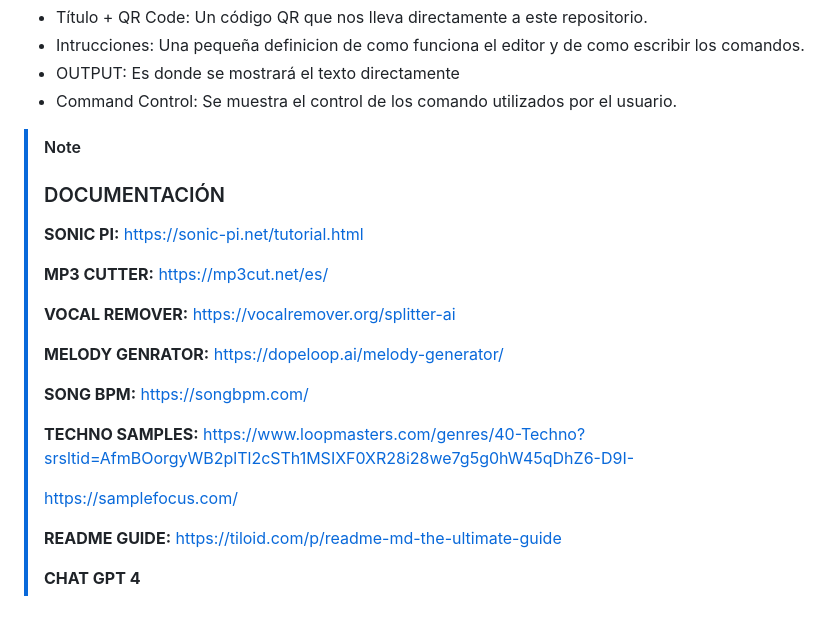
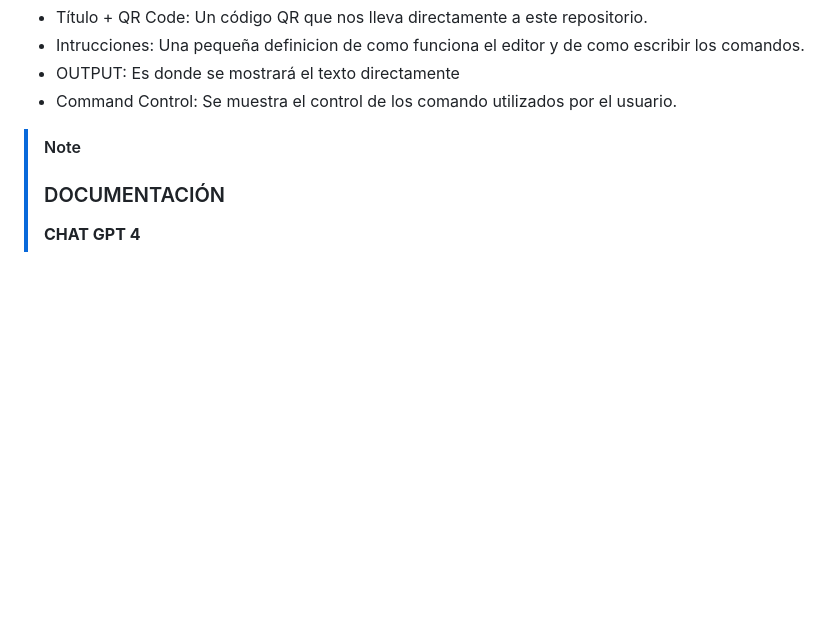
Before and after one commit to Praisel04/Textify-VM, a Markdown page: README.md, the part around the change. GitHub-like rendering; blank space fills up the shorter version.

```diff
--- a/README.md
+++ b/README.md
@@ -105,21 +105,6 @@ Esta página se divide en tres secciones
 
 >[!NOTE]
 >### DOCUMENTACIÓN
-> **SONIC PI:** https://sonic-pi.net/tutorial.html
 >
-> **MP3 CUTTER:** https://mp3cut.net/es/
->
-> **VOCAL REMOVER:** https://vocalremover.org/splitter-ai
->
-> **MELODY GENRATOR:** https://dopeloop.ai/melody-generator/
->
-> **SONG BPM:** https://songbpm.com/
->
-> **TECHNO SAMPLES:**
->    https://www.loopmasters.com/genres/40-Techno?srsltid=AfmBOorgyWB2plTl2cSTh1MSIXF0XR28i28we7g5g0hW45qDhZ6-D9I-
->
->    https://samplefocus.com/
->
-> **README GUIDE:** https://tiloid.com/p/readme-md-the-ultimate-guide
 >
 > **CHAT GPT 4**
```
